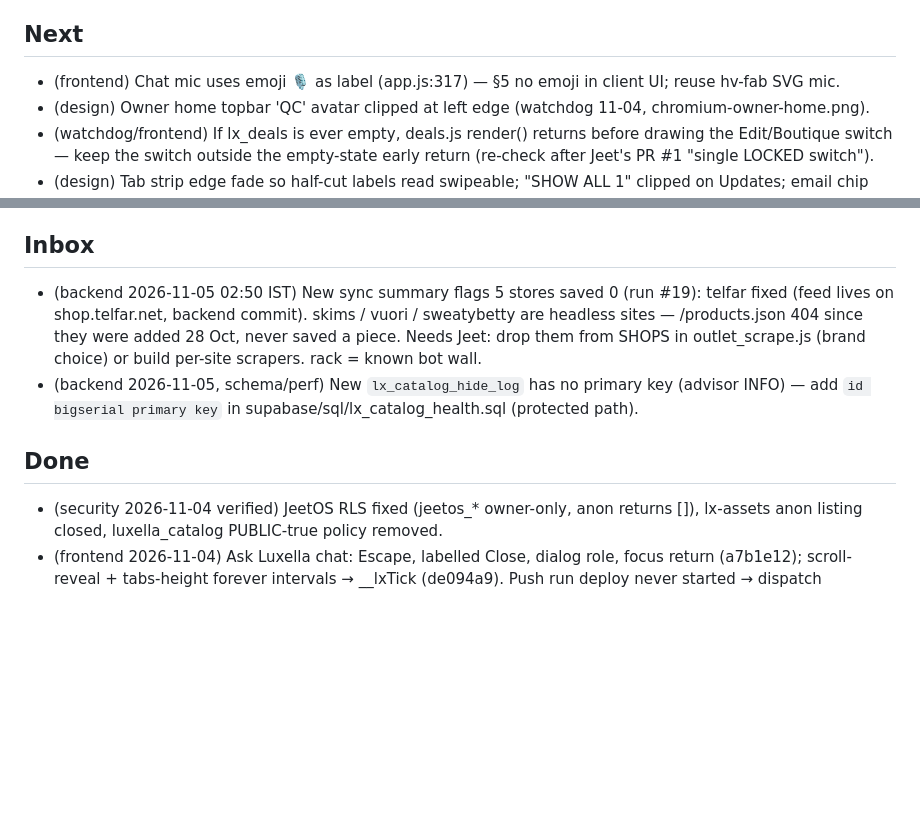
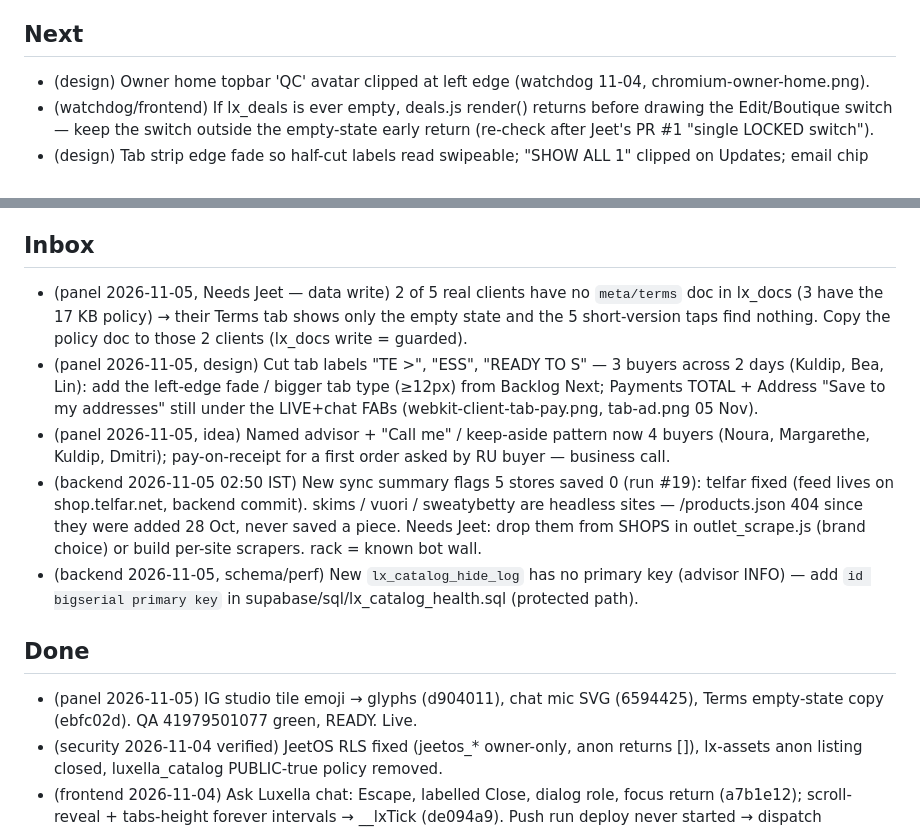
Before and after one commit to jeetnathavani37-dev/luxella-scraper, a Markdown page: tools/agents/BACKLOG.md, 2 parts joined by grey strips. GitHub-like rendering; blank space fills up the shorter version.

Commit message:
panel: 2026-11-05 buyer panel (10 buyers, avg trust 3.8, buy 0/10) + backlog inbox + notebook
Co-Authored-By: Claude Opus 5.5 <noreply@anthropic.com>
Claude-Session: https://claude.ai/code/session_01BTMoyWDAgb3yMEbCFqmvs9

```diff
--- a/tools/agents/BACKLOG.md
+++ b/tools/agents/BACKLOG.md
@@ -7,7 +7,6 @@ _Re-ordered by chief 2026-11-04 22:45 IST. Fleet healthy: all due agents ran ok
 3. (frontend) Motion standard + Edit readiness, one file per commit: (a) scroll reveal style.css:1269-1271 animates blur(6px)+clip-path 1–1.4 s on every card → opacity+transform only, 500–600 ms ease-out; (b) Edit 🔎 search ("Coach nolita") falls through to Collection results — must land before The Edit reopens; (c) remaining forever timers: neworder.js:236/249 intervals (dash.onData covers them), extras.js renderOps pause when hidden, deals.js:1594 carousel off-screen (reuse __lxTick). — reliability/calm
 
 ## Next
-- (frontend) Chat mic uses emoji 🎙 as label (app.js:317) — §5 no emoji in client UI; reuse hv-fab SVG mic.
 - (design) Owner home topbar 'QC' avatar clipped at left edge (watchdog 11-04, chromium-owner-home.png).
 - (watchdog/frontend) If lx_deals is ever empty, deals.js render() returns before drawing the Edit/Boutique switch — keep the switch outside the empty-state early return (re-check after Jeet's PR #1 "single LOCKED switch").
 - (design) Tab strip edge fade so half-cut labels read swipeable; "SHOW ALL 1" clipped on Updates; email chip hidden ≤430px.
@@ -48,10 +47,14 @@ _Re-ordered by chief 2026-11-04 22:45 IST. Fleet healthy: all due agents ran ok
 - Hourly QA cron is sparse: 3 schedule runs in ~18 h (02:30, 09:51, 16:39 UTC) — GitHub drops `:07` crons; try another minute or an external trigger (protected .github/).
 
 ## Inbox
+- (panel 2026-11-05, Needs Jeet — data write) 2 of 5 real clients have no `meta/terms` doc in lx_docs (3 have the 17 KB policy) → their Terms tab shows only the empty state and the 5 short-version taps find nothing. Copy the policy doc to those 2 clients (lx_docs write = guarded).
+- (panel 2026-11-05, design) Cut tab labels "TE >", "ESS", "READY TO S" — 3 buyers across 2 days (Kuldip, Bea, Lin): add the left-edge fade / bigger tab type (≥12px) from Backlog Next; Payments TOTAL + Address "Save to my addresses" still under the LIVE+chat FABs (webkit-client-tab-pay.png, tab-ad.png 05 Nov).
+- (panel 2026-11-05, idea) Named advisor + "Call me" / keep-aside pattern now 4 buyers (Noura, Margarethe, Kuldip, Dmitri); pay-on-receipt for a first order asked by RU buyer — business call.
 - (backend 2026-11-05 02:50 IST) New sync summary flags 5 stores saved 0 (run #19): telfar fixed (feed lives on shop.telfar.net, backend commit). skims / vuori / sweatybetty are headless sites — /products.json 404 since they were added 28 Oct, never saved a piece. Needs Jeet: drop them from SHOPS in outlet_scrape.js (brand choice) or build per-site scrapers. rack = known bot wall.
 - (backend 2026-11-05, schema/perf) New `lx_catalog_hide_log` has no primary key (advisor INFO) — add `id bigserial primary key` in supabase/sql/lx_catalog_health.sql (protected path).
 
 ## Done
+- (panel 2026-11-05) IG studio tile emoji → glyphs (d904011), chat mic SVG (6594425), Terms empty-state copy (ebfc02d). QA 41979501077 green, READY. Live.
 - (security 2026-11-04 verified) JeetOS RLS fixed (jeetos_* owner-only, anon returns []), lx-assets anon listing closed, luxella_catalog PUBLIC-true policy removed.
 - (frontend 2026-11-04) Ask Luxella chat: Escape, labelled Close, dialog role, focus return (a7b1e12); scroll-reveal + tabs-height forever intervals → __lxTick (de094a9). Push run deploy never started → dispatch 41820776935 green + READY. Live. Chief audit: compliant.
 - (panel 2026-11-04) LIVE corner inside Edit overlay + hidden with chat open (6c6d87e); footer colophon 11px 5.4:1 (779db00); Address sticky bar solid (cd87ce6). QA 41784639687 green, READY. Live. Chief audit 6c6d87e: compliant (position/opacity only).
```
Also changed, not shown: 2 other files.
